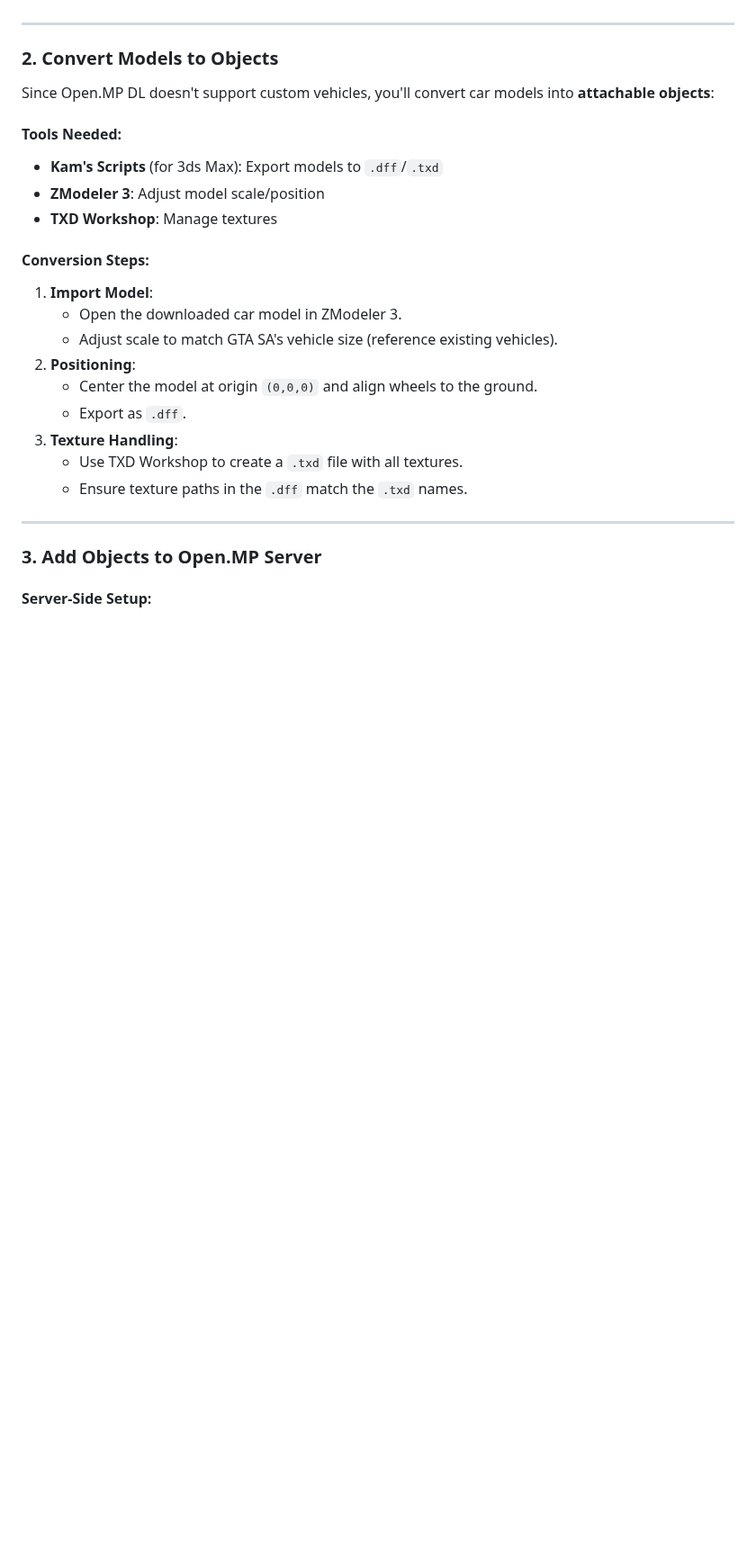
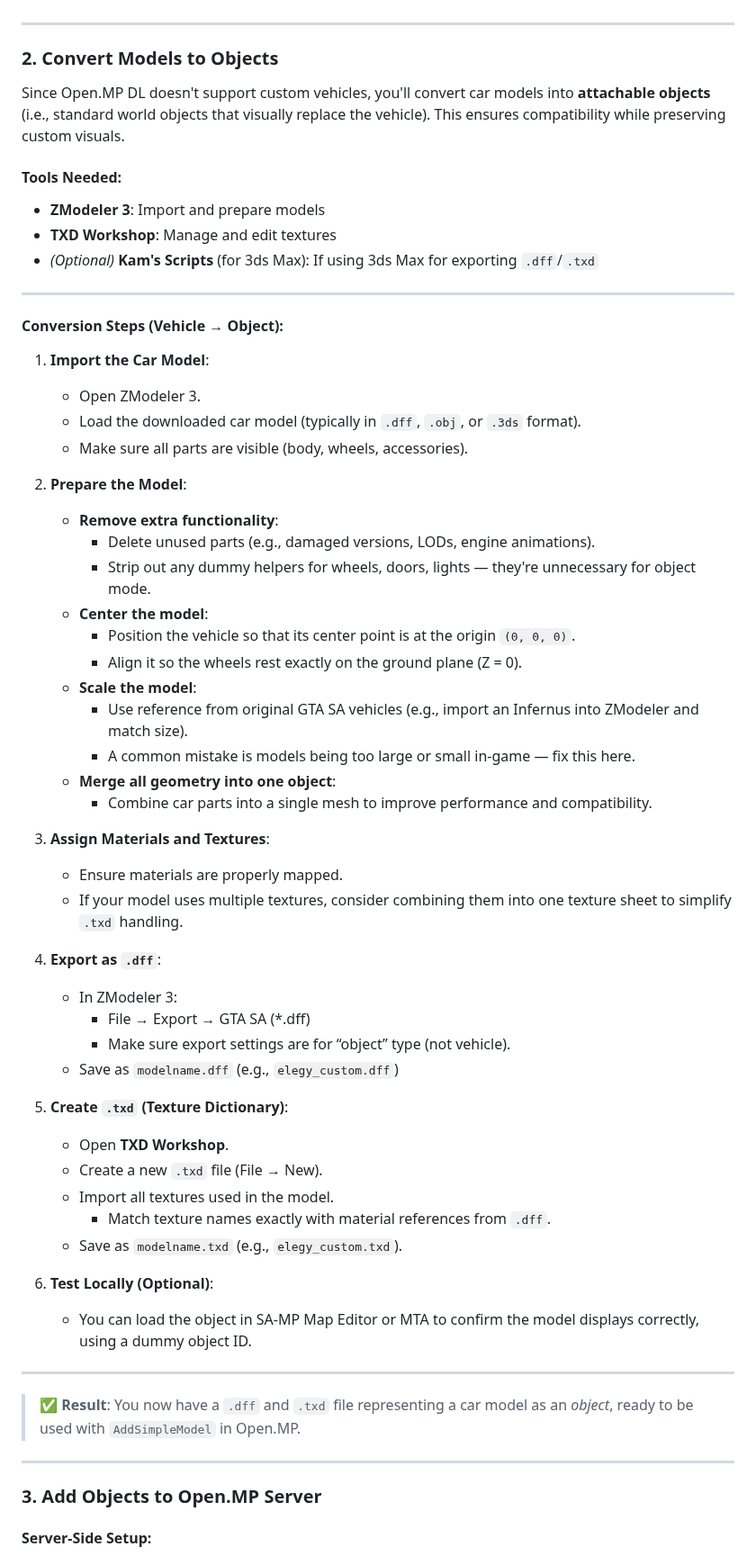
Before and after one commit to thechnopdive1169/myArchive, a Markdown page: README.md, the part around the change. Shown at 90% size. Rendered like a GitHub page; blank space fills up the shorter version.

```diff
--- a/README.md
+++ b/README.md
@@ -11,23 +11,58 @@ To add custom car models to your Open.MP server using the DL version (which supp
 ---
 
 ### 2. **Convert Models to Objects**
-   Since Open.MP DL doesn't support custom vehicles, you'll convert car models into **attachable objects**:
+Since Open.MP DL doesn't support custom vehicles, you'll convert car models into **attachable objects** (i.e., standard world objects that visually replace the vehicle). This ensures compatibility while preserving custom visuals.
 
-   #### Tools Needed:
-   - **Kam's Scripts** (for 3ds Max): Export models to `.dff`/`.txd`
-   - **ZModeler 3**: Adjust model scale/position
-   - **TXD Workshop**: Manage textures
+#### Tools Needed:
+- **ZModeler 3**: Import and prepare models
+- **TXD Workshop**: Manage and edit textures
+- *(Optional)* **Kam's Scripts** (for 3ds Max): If using 3ds Max for exporting `.dff`/`.txd`
 
-   #### Conversion Steps:
-   1. **Import Model**:
-      - Open the downloaded car model in ZModeler 3.
-      - Adjust scale to match GTA SA's vehicle size (reference existing vehicles).
-   2. **Positioning**:
-      - Center the model at origin `(0,0,0)` and align wheels to the ground.
-      - Export as `.dff`.
-   3. **Texture Handling**:
-      - Use TXD Workshop to create a `.txd` file with all textures.
-      - Ensure texture paths in the `.dff` match the `.txd` names.
+---
+
+#### Conversion Steps (Vehicle → Object):
+
+1. **Import the Car Model**:
+   - Open ZModeler 3.
+   - Load the downloaded car model (typically in `.dff`, `.obj`, or `.3ds` format).
+   - Make sure all parts are visible (body, wheels, accessories).
+
+2. **Prepare the Model**:
+   - **Remove extra functionality**:
+     - Delete unused parts (e.g., damaged versions, LODs, engine animations).
+     - Strip out any dummy helpers for wheels, doors, lights — they're unnecessary for object mode.
+   - **Center the model**:
+     - Position the vehicle so that its center point is at the origin `(0, 0, 0)`.
+     - Align it so the wheels rest exactly on the ground plane (Z = 0).
+   - **Scale the model**:
+     - Use reference from original GTA SA vehicles (e.g., import an Infernus into ZModeler and match size).
+     - A common mistake is models being too large or small in-game — fix this here.
+   - **Merge all geometry into one object**:
+     - Combine car parts into a single mesh to improve performance and compatibility.
+
+3. **Assign Materials and Textures**:
+   - Ensure materials are properly mapped.
+   - If your model uses multiple textures, consider combining them into one texture sheet to simplify `.txd` handling.
+
+4. **Export as `.dff`**:
+   - In ZModeler 3:
+     - File → Export → GTA SA (*.dff)
+     - Make sure export settings are for “object” type (not vehicle).
+   - Save as `modelname.dff` (e.g., `elegy_custom.dff`)
+
+5. **Create `.txd` (Texture Dictionary)**:
+   - Open **TXD Workshop**.
+   - Create a new `.txd` file (File → New).
+   - Import all textures used in the model.
+     - Match texture names exactly with material references from `.dff`.
+   - Save as `modelname.txd` (e.g., `elegy_custom.txd`).
+
+6. **Test Locally (Optional)**:
+   - You can load the object in SA-MP Map Editor or MTA to confirm the model displays correctly, using a dummy object ID.
+
+---
+
+> ✅ **Result**: You now have a `.dff` and `.txd` file representing a car model as an *object*, ready to be used with `AddSimpleModel` in Open.MP.
 
 ---
 
```
